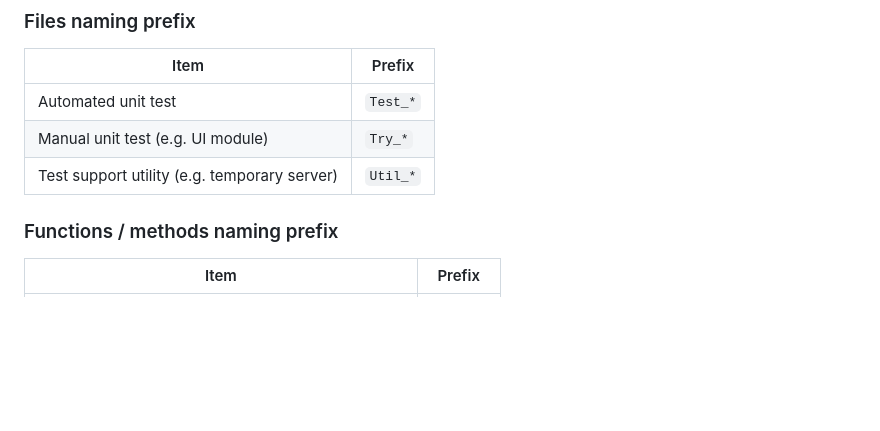
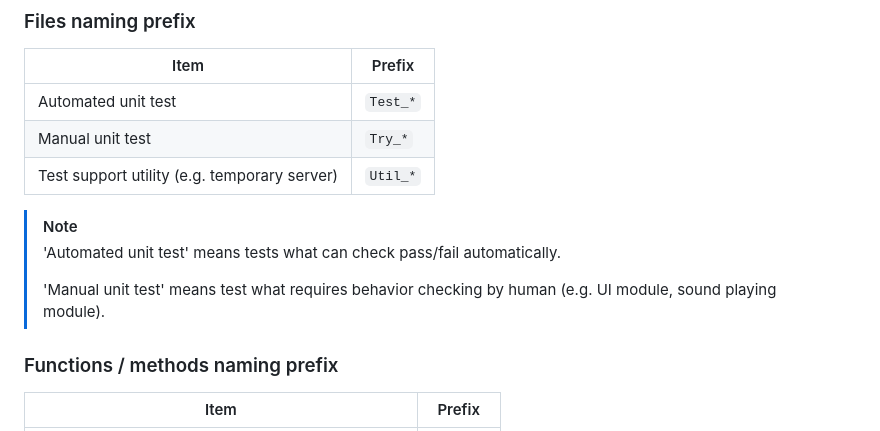
Before and after one commit to aKuad/web-intercom, a Markdown page: CONTRIBUTING.md, the part around the change. Drawn GitHub-style; blank space fills up the shorter version.

Commit message:
Mod: `CONTRIBUTING.md` Meaning of Automated/Manual test defined
Signed-off-by: aKuad <53811809+aKuad@users.noreply.github.com>

```diff
--- a/CONTRIBUTING.md
+++ b/CONTRIBUTING.md
@@ -55,8 +55,14 @@ As standard, follow [Coding conventions (general)](#coding-conventions-general).
 | Item                                         | Prefix   |
 | -------------------------------------------- | -------- |
 | Automated unit test                          | `Test_*` |
-| Manual unit test (e.g. UI module)            | `Try_*`  |
+| Manual unit test                             | `Try_*`  |
 | Test support utility (e.g. temporary server) | `Util_*` |
+
+> [!NOTE]
+>
+> 'Automated unit test' means tests what can check pass/fail automatically.
+>
+> 'Manual unit test' means test what requires behavior checking by human (e.g. UI module, sound playing module).
 
 ### Functions / methods naming prefix
 
```
